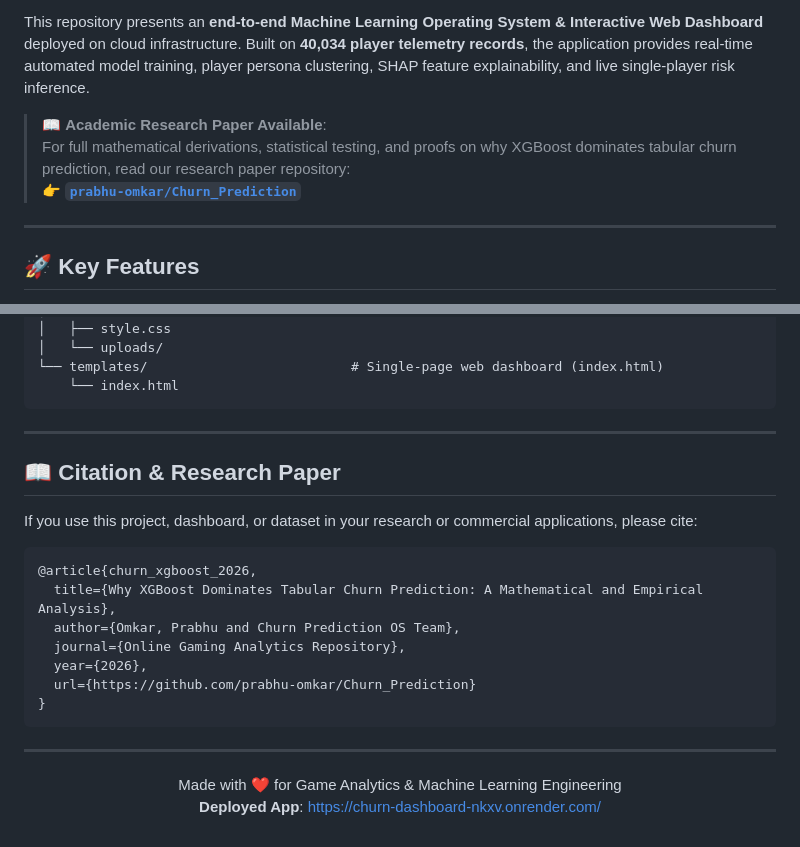
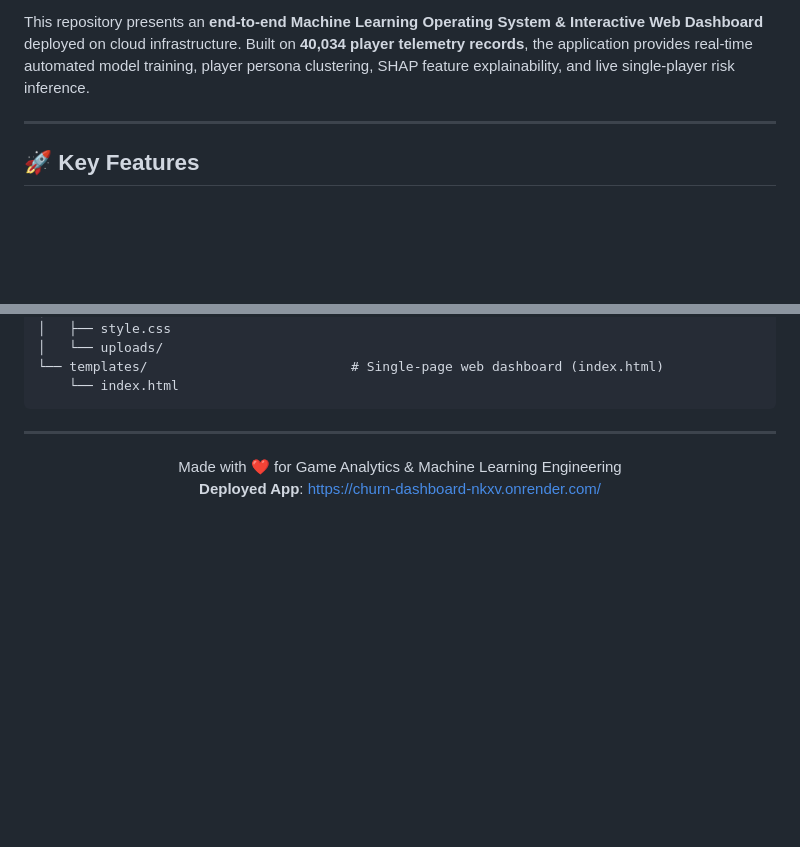
Before and after one commit to prabhu-omkar/Churn_Dashboard, a Markdown page: README.md, 2 parts joined by grey strips. Rendered like a GitHub page; blank space fills up the shorter version.

Commit message:
Remove research paper links and citation section from README.md

````diff
--- a/README.md
+++ b/README.md
@@ -21,11 +21,8 @@ In the highly competitive online gaming industry, acquiring a new player costs *
 
 This repository presents an **end-to-end Machine Learning Operating System & Interactive Web Dashboard** deployed on cloud infrastructure. Built on **40,034 player telemetry records**, the application provides real-time automated model training, player persona clustering, SHAP feature explainability, and live single-player risk inference.
 
-> 📖 **Academic Research Paper Available**:
-> For full mathematical derivations, statistical testing, and proofs on why XGBoost dominates tabular churn prediction, read our research paper repository:
-> 👉 [**`prabhu-omkar/Churn_Prediction`**](https://github.com/prabhu-omkar/Churn_Prediction)
+---
 
----
 
 ## 🚀 Key Features
 
@@ -200,23 +197,8 @@ Churn_Dashboard/
 
 ---
 
-## 📖 Citation & Research Paper
+<div align="center">
 
-If you use this project, dashboard, or dataset in your research or commercial applications, please cite:
-
-```bibtex
-@article{churn_xgboost_2026,
-  title={Why XGBoost Dominates Tabular Churn Prediction: A Mathematical and Empirical Analysis},
-  author={Omkar, Prabhu and Churn Prediction OS Team},
-  journal={Online Gaming Analytics Repository},
-  year={2026},
-  url={https://github.com/prabhu-omkar/Churn_Prediction}
-}
-```
-
----
-
-<div align="center">
 
 Made with ❤️ for Game Analytics & Machine Learning Engineering
 **Deployed App**: [https://churn-dashboard-nkxv.onrender.com/](https://churn-dashboard-nkxv.onrender.com/)
````
